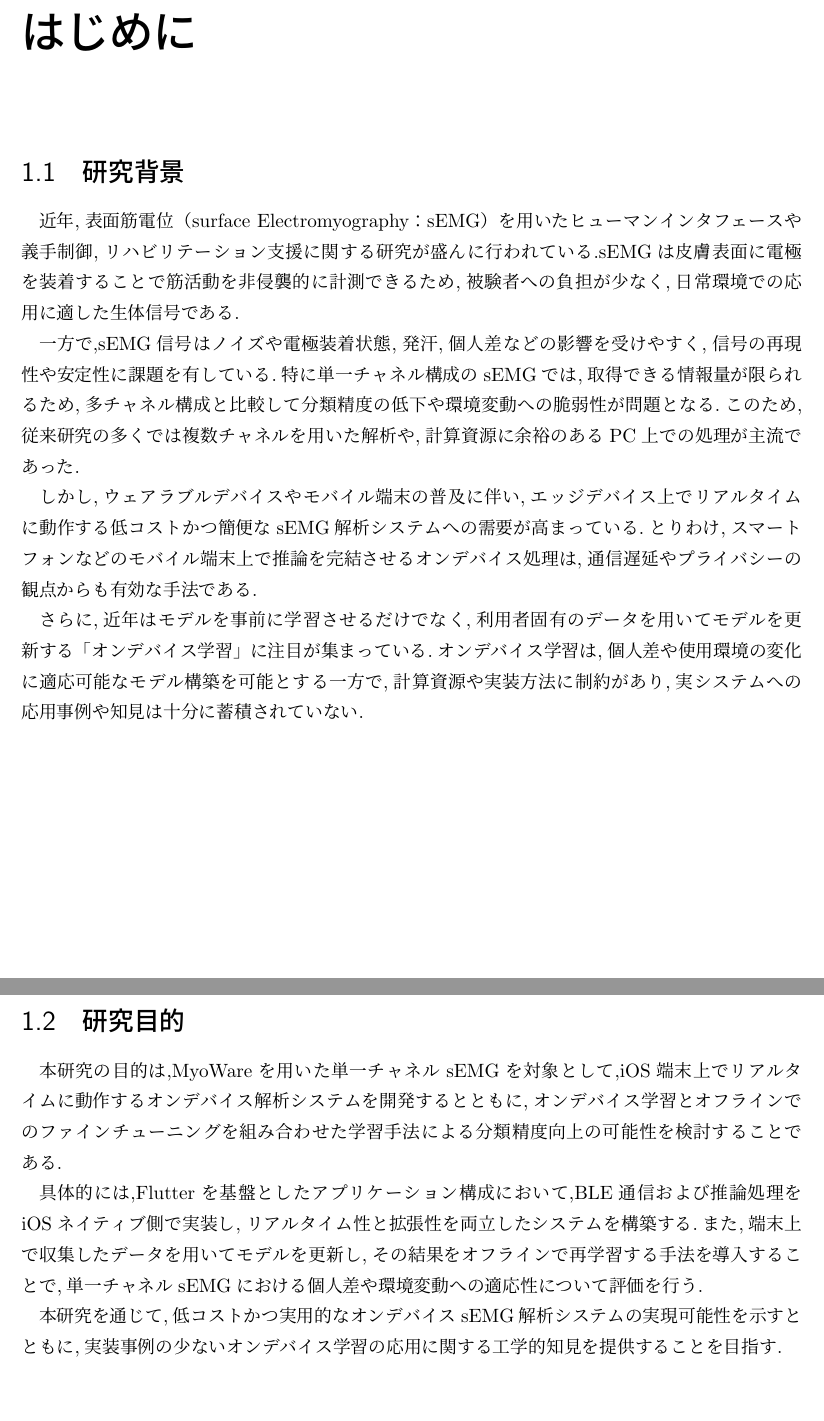
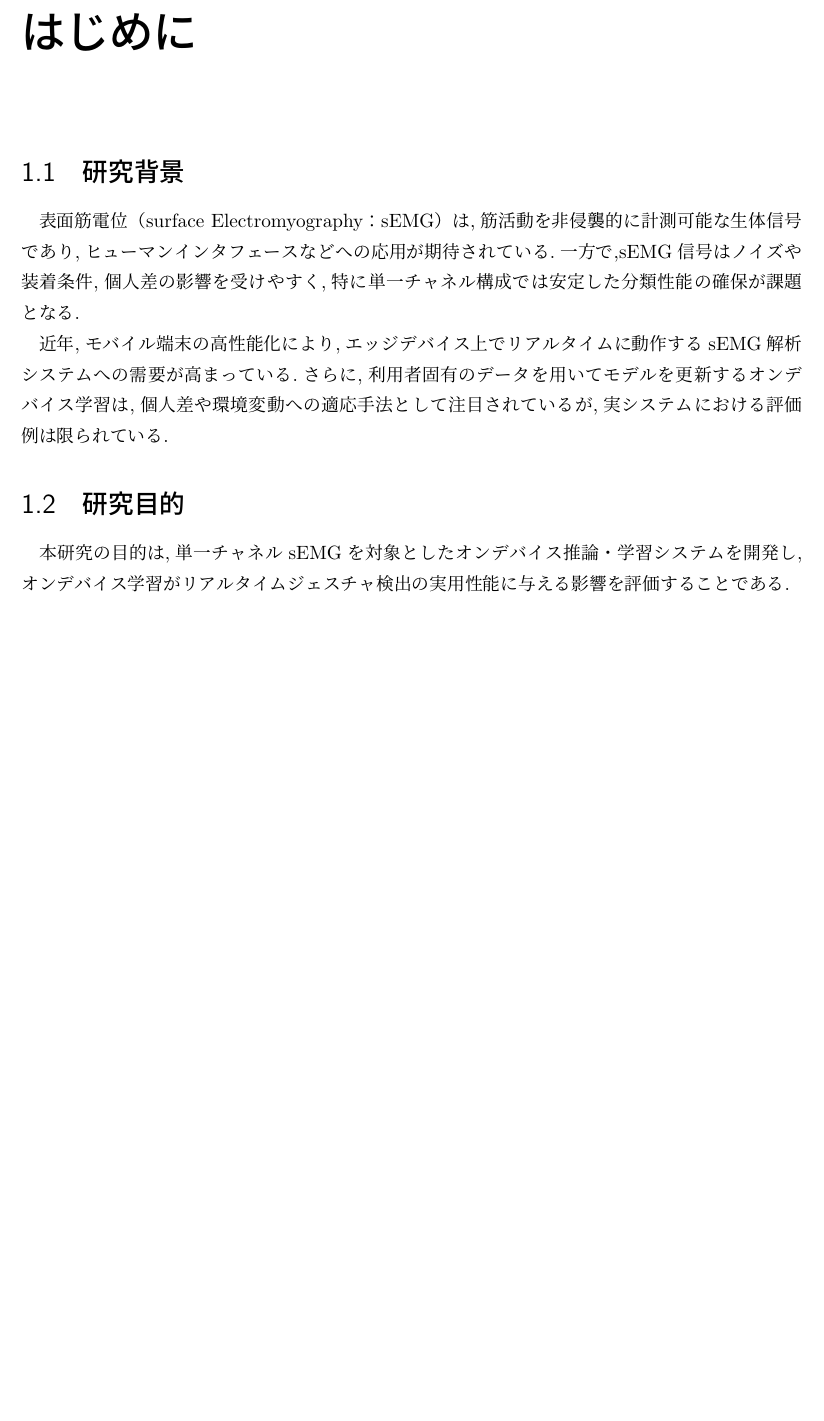
Before and after one commit to sotta-tis/emg-mobile-analyzer, a LaTeX thesis (thesis/thesis.tex, which reads thesis/sections/intro.tex): two parts of pages 5 and 6 of 34 before the commit and part of page 5 of 33 after it, the two joined at a grey line, cut so that both start at the same text, the shorter picture padded with empty space. Compiled offline with upLaTeX and dvipdfmx.

Commit message:
:memo: 要旨の要約

```diff
--- a/thesis/sections/intro.tex
+++ b/thesis/sections/intro.tex
@@ -1,19 +1,9 @@
 \chapter{はじめに}
 
 \section{研究背景}
-近年,表面筋電位（surface Electromyography：sEMG）を用いたヒューマンインタフェースや義手制御,リハビリテーション支援に関する研究が盛んに行われている.sEMGは皮膚表面に電極を装着することで筋活動を非侵襲的に計測できるため,被験者への負担が少なく,日常環境での応用に適した生体信号である.
+表面筋電位（surface Electromyography：sEMG）は,筋活動を非侵襲的に計測可能な生体信号であり,ヒューマンインタフェースなどへの応用が期待されている.一方で,sEMG信号はノイズや装着条件,個人差の影響を受けやすく,特に単一チャネル構成では安定した分類性能の確保が課題となる.
 
-一方で,sEMG信号はノイズや電極装着状態,発汗,個人差などの影響を受けやすく,信号の再現性や安定性に課題を有している.特に単一チャネル構成のsEMGでは,取得できる情報量が限られるため,多チャネル構成と比較して分類精度の低下や環境変動への脆弱性が問題となる.このため,従来研究の多くでは複数チャネルを用いた解析や,計算資源に余裕のあるPC上での処理が主流であった.
-
-しかし,ウェアラブルデバイスやモバイル端末の普及に伴い,エッジデバイス上でリアルタイムに動作する低コストかつ簡便なsEMG解析システムへの需要が高まっている.とりわけ,スマートフォンなどのモバイル端末上で推論を完結させるオンデバイス処理は,通信遅延やプライバシーの観点からも有効な手法である.
-
-さらに,近年はモデルを事前に学習させるだけでなく,利用者固有のデータを用いてモデルを更新する「オンデバイス学習」に注目が集まっている.オンデバイス学習は,個人差や使用環境の変化に適応可能なモデル構築を可能とする一方で,計算資源や実装方法に制約があり,実システムへの応用事例や知見は十分に蓄積されていない.
-
-\pagebreak
+近年,モバイル端末の高性能化により,エッジデバイス上でリアルタイムに動作するsEMG解析システムへの需要が高まっている.さらに,利用者固有のデータを用いてモデルを更新するオンデバイス学習は,個人差や環境変動への適応手法として注目されているが,実システムにおける評価例は限られている.
 
 \section{研究目的}
-本研究の目的は,MyoWareを用いた単一チャネルsEMGを対象として,iOS端末上でリアルタイムに動作するオンデバイス解析システムを開発するとともに,オンデバイス学習とオフラインでのファインチューニングを組み合わせた学習手法による分類精度向上の可能性を検討することである.
-
-具体的には,Flutterを基盤としたアプリケーション構成において,BLE通信および推論処理をiOSネイティブ側で実装し,リアルタイム性と拡張性を両立したシステムを構築する.また,端末上で収集したデータを用いてモデルを更新し,その結果をオフラインで再学習する手法を導入することで,単一チャネルsEMGにおける個人差や環境変動への適応性について評価を行う.
-
-本研究を通じて,低コストかつ実用的なオンデバイスsEMG解析システムの実現可能性を示すとともに,実装事例の少ないオンデバイス学習の応用に関する工学的知見を提供することを目指す.
+本研究の目的は,単一チャネルsEMGを対象としたオンデバイス推論・学習システムを開発し,オンデバイス学習がリアルタイムジェスチャ検出の実用性能に与える影響を評価することである.
```
